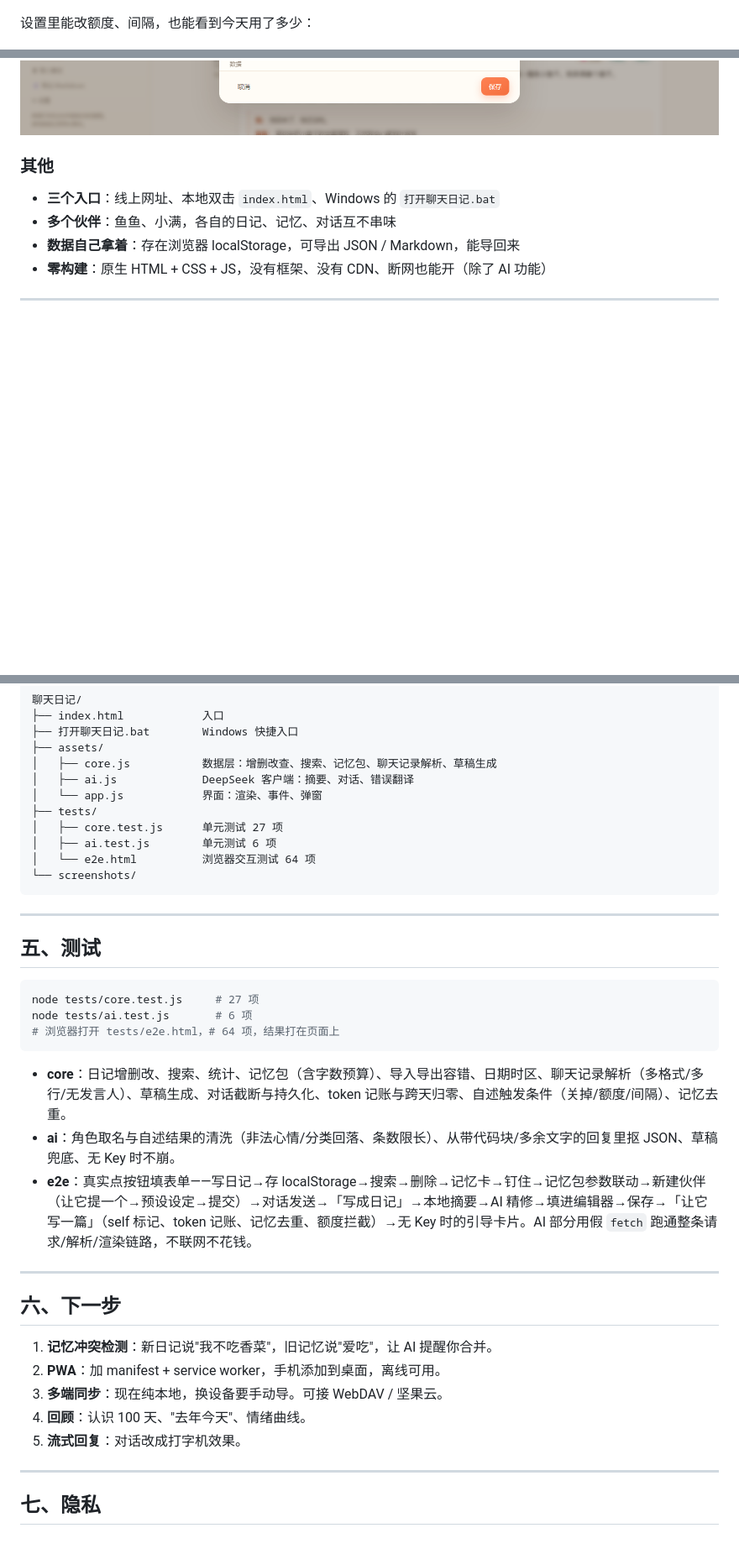
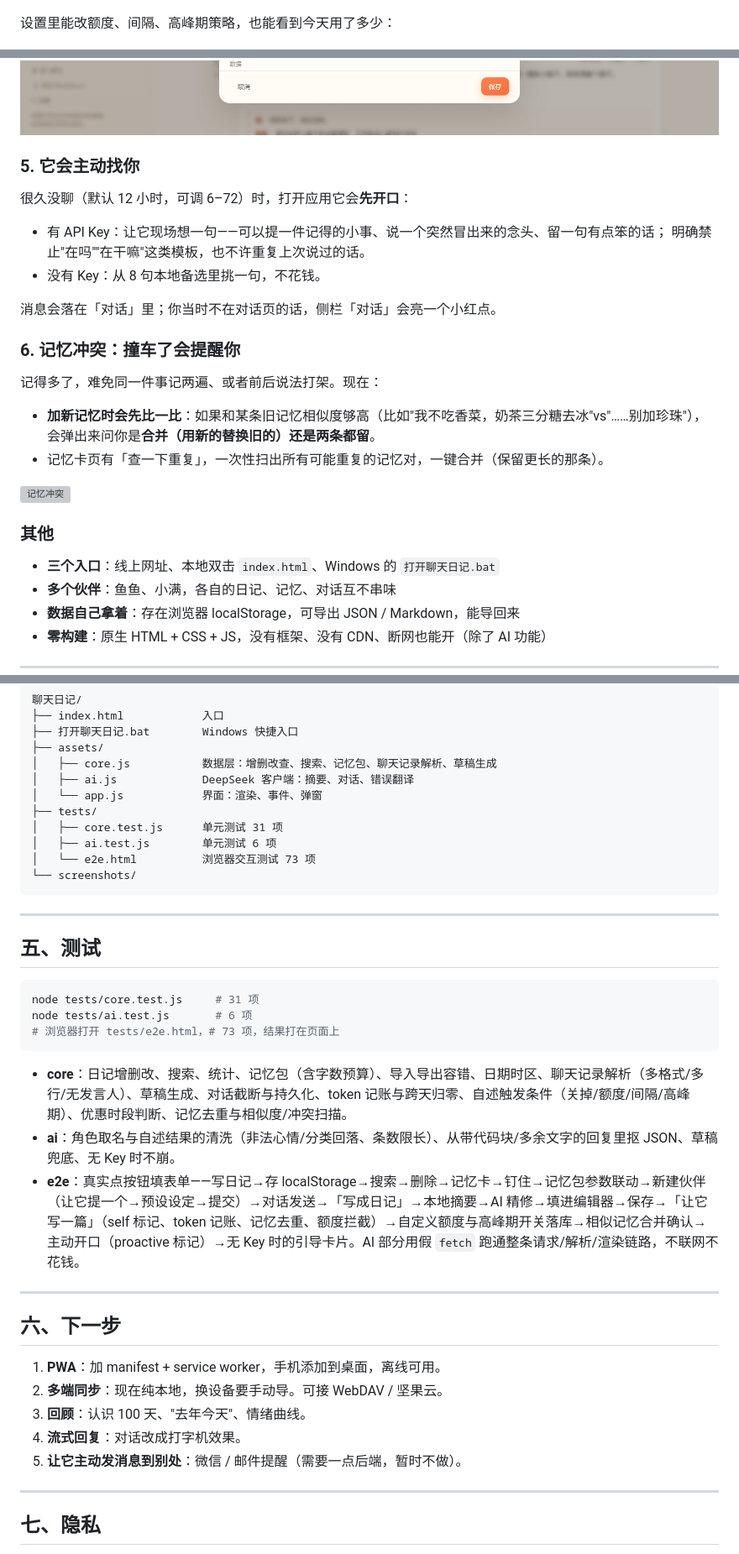
Before and after one commit to zhengjingchengz-cloud/chat-diary, a Markdown page: README.md, 3 parts joined by grey strips. Shown at 84% size. GitHub-like rendering; blank space fills up the shorter version; grey boxes are pictures that could not be loaded.

Commit message:
feat: 自定义额度/高峰期开关/主动开口/记忆冲突；README.md

````diff
--- a/README.md
+++ b/README.md
@@ -127,9 +128,29 @@
 
 ![它自己写的日记](screenshots/self-write.png)
 
-设置里能改额度、间隔，也能看到今天用了多少：
+设置里能改额度、间隔、高峰期策略，也能看到今天用了多少：
 
 ![设置](screenshots/settings.png)
+
+### 5. 它会主动找你
+
+很久没聊（默认 12 小时，可调 6–72）时，打开应用它会**先开口**：
+
+- 有 API Key：让它现场想一句——可以提一件记得的小事、说一个突然冒出来的念头、留一句有点笨的话；
+  明确禁止"在吗""在干嘛"这类模板，也不许重复上次说过的话。
+- 没有 Key：从 8 句本地备选里挑一句，不花钱。
+
+消息会落在「对话」里；你当时不在对话页的话，侧栏「对话」会亮一个小红点。
+
+### 6. 记忆冲突：撞车了会提醒你
+
+记得多了，难免同一件事记两遍、或者前后说法打架。现在：
+
+- **加新记忆时会先比一比**：如果和某条旧记忆相似度够高（比如"我不吃香菜，奶茶三分糖去冰"vs"……别加珍珠"），
+  会弹出来问你是**合并（用新的替换旧的）**还是**两条都留**。
+- 记忆卡页有「查一下重复」，一次性扫出所有可能重复的记忆对，一键合并（保留更长的那条）。
+
+![记忆冲突](screenshots/conflict.png)
 
 ### 其他
 
@@ -188,9 +209,9 @@
 │   ├── ai.js             DeepSeek 客户端：摘要、对话、错误翻译
 │   └── app.js            界面：渲染、事件、弹窗
 ├── tests/
-│   ├── core.test.js      单元测试 27 项
+│   ├── core.test.js      单元测试 31 项
 │   ├── ai.test.js        单元测试 6 项
-│   └── e2e.html          浏览器交互测试 64 项
+│   └── e2e.html          浏览器交互测试 73 项
 └── screenshots/
 ```
 
@@ -199,24 +220,24 @@
 ## 五、测试
 
 ```bash
-node tests/core.test.js     # 27 项
+node tests/core.test.js     # 31 项
 node tests/ai.test.js       # 6 项
-# 浏览器打开 tests/e2e.html，# 64 项，结果打在页面上
+# 浏览器打开 tests/e2e.html，# 73 项，结果打在页面上
 ```
 
-- **core**：日记增删改、搜索、统计、记忆包（含字数预算）、导入导出容错、日期时区、聊天记录解析（多格式/多行/无发言人）、草稿生成、对话截断与持久化、token 记账与跨天归零、自述触发条件（关掉/额度/间隔）、记忆去重。
+- **core**：日记增删改、搜索、统计、记忆包（含字数预算）、导入导出容错、日期时区、聊天记录解析（多格式/多行/无发言人）、草稿生成、对话截断与持久化、token 记账与跨天归零、自述触发条件（关掉/额度/间隔/高峰期）、优惠时段判断、记忆去重与相似度/冲突扫描。
 - **ai**：角色取名与自述结果的清洗（非法心情/分类回落、条数限长）、从带代码块/多余文字的回复里抠 JSON、草稿兜底、无 Key 时不崩。
-- **e2e**：真实点按钮填表单——写日记→存 localStorage→搜索→删除→记忆卡→钉住→记忆包参数联动→新建伙伴（让它提一个→预设设定→提交）→对话发送→「写成日记」→本地摘要→AI 精修→填进编辑器→保存→「让它写一篇」（self 标记、token 记账、记忆去重、额度拦截）→无 Key 时的引导卡片。AI 部分用假 `fetch` 跑通整条请求/解析/渲染链路，不联网不花钱。
+- **e2e**：真实点按钮填表单——写日记→存 localStorage→搜索→删除→记忆卡→钉住→记忆包参数联动→新建伙伴（让它提一个→预设设定→提交）→对话发送→「写成日记」→本地摘要→AI 精修→填进编辑器→保存→「让它写一篇」（self 标记、token 记账、记忆去重、额度拦截）→自定义额度与高峰期开关落库→相似记忆合并确认→主动开口（proactive 标记）→无 Key 时的引导卡片。AI 部分用假 `fetch` 跑通整条请求/解析/渲染链路，不联网不花钱。
 
 ---
 
 ## 六、下一步
 
-1. **记忆冲突检测**：新日记说"我不吃香菜"，旧记忆说"爱吃"，让 AI 提醒你合并。
-2. **PWA**：加 manifest + service worker，手机添加到桌面，离线可用。
-3. **多端同步**：现在纯本地，换设备要手动导。可接 WebDAV / 坚果云。
-4. **回顾**：认识 100 天、"去年今天"、情绪曲线。
-5. **流式回复**：对话改成打字机效果。
+1. **PWA**：加 manifest + service worker，手机添加到桌面，离线可用。
+2. **多端同步**：现在纯本地，换设备要手动导。可接 WebDAV / 坚果云。
+3. **回顾**：认识 100 天、"去年今天"、情绪曲线。
+4. **流式回复**：对话改成打字机效果。
+5. **让它主动发消息到别处**：微信 / 邮件提醒（需要一点后端，暂时不做）。
 
 ---
 
````
Also changed, not shown: other parts of README.md (+4 -3 lines).
